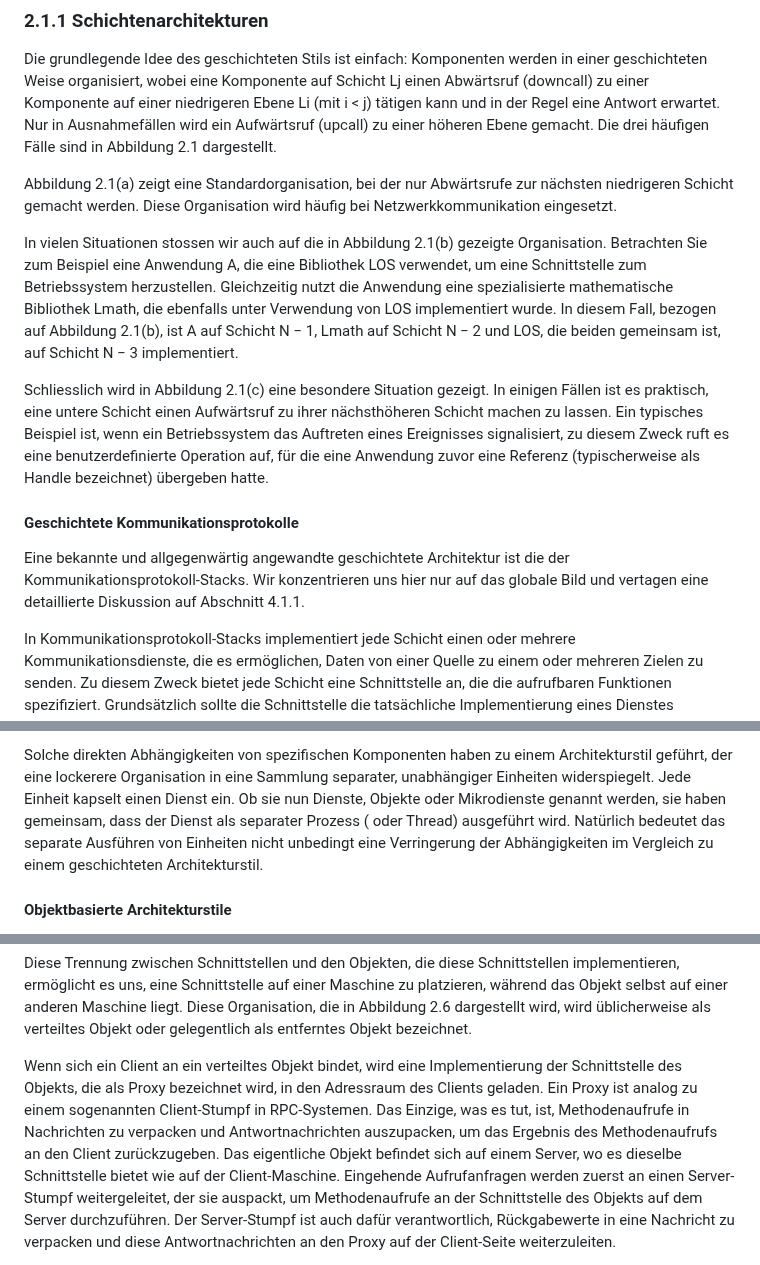
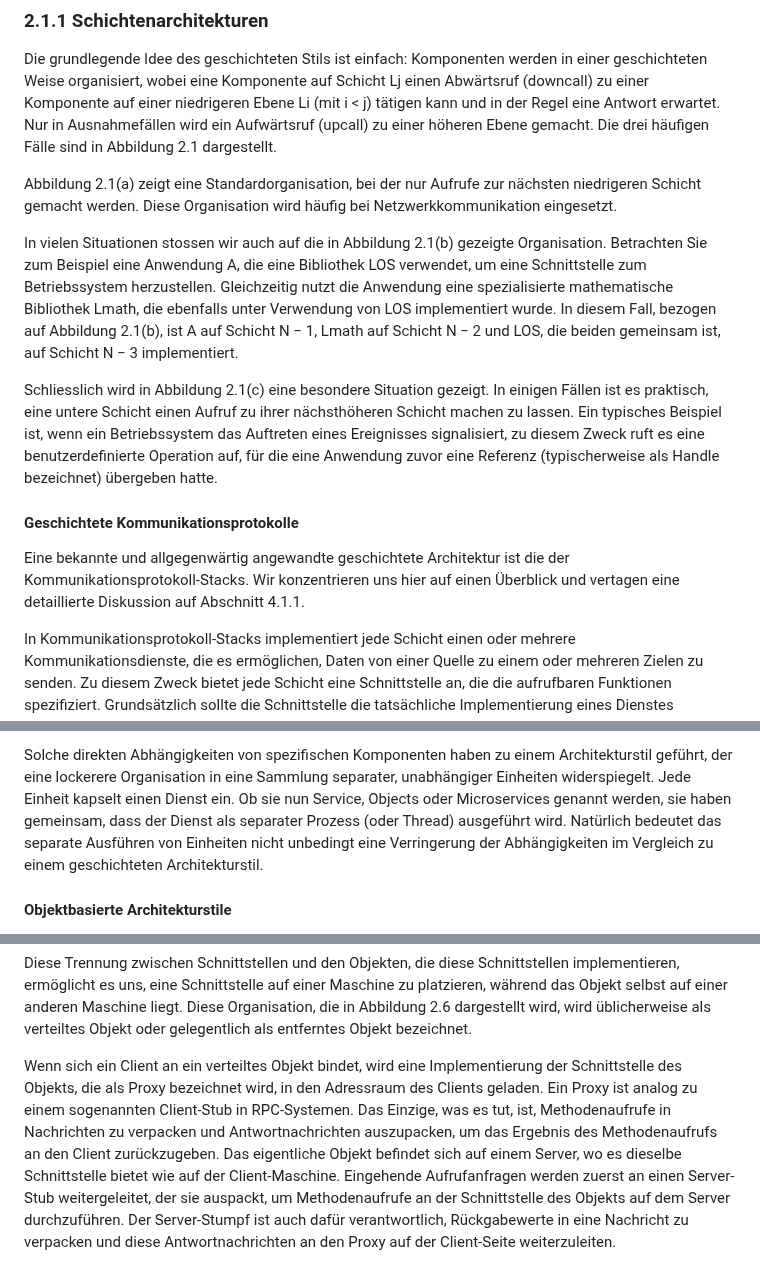
Before and after one commit to fhirter/ParalleleUndVerteilteSysteme, a Markdown page: Script/Script_DE.md, 3 parts joined by grey strips. GitHub-like rendering.

```diff
--- a/Script/Script_DE.md
+++ b/Script/Script_DE.md
@@ -1048,7 +1048,7 @@ wobei eine Komponente auf Schicht Lj einen Abwärtsruf (downcall) zu einer Kompo
 i < j) tätigen kann und in der Regel eine Antwort erwartet. Nur in Ausnahmefällen wird ein Aufwärtsruf (upcall) zu einer
 höheren Ebene gemacht. Die drei häufigen Fälle sind in Abbildung 2.1 dargestellt.
 
-Abbildung 2.1(a) zeigt eine Standardorganisation, bei der nur Abwärtsrufe zur nächsten niedrigeren Schicht gemacht
+Abbildung 2.1(a) zeigt eine Standardorganisation, bei der nur Aufrufe zur nächsten niedrigeren Schicht gemacht
 werden. Diese Organisation wird häufig bei Netzwerkkommunikation eingesetzt.
 
 In vielen Situationen stossen wir auch auf die in Abbildung 2.1(b) gezeigte Organisation. Betrachten Sie zum Beispiel
@@ -1058,14 +1058,14 @@ implementiert wurde. In diesem Fall, bezogen auf Abbildung 2.1(b), ist A auf Sch
 LOS, die beiden gemeinsam ist, auf Schicht N − 3 implementiert.
 
 Schliesslich wird in Abbildung 2.1(c) eine besondere Situation gezeigt. In einigen Fällen ist es praktisch, eine untere
-Schicht einen Aufwärtsruf zu ihrer nächsthöheren Schicht machen zu lassen. Ein typisches Beispiel ist, wenn ein
+Schicht einen Aufruf zu ihrer nächsthöheren Schicht machen zu lassen. Ein typisches Beispiel ist, wenn ein
 Betriebssystem das Auftreten eines Ereignisses signalisiert, zu diesem Zweck ruft es eine benutzerdefinierte Operation
 auf, für die eine Anwendung zuvor eine Referenz (typischerweise als Handle bezeichnet) übergeben hatte.
 
 #### Geschichtete Kommunikationsprotokolle
 
 Eine bekannte und allgegenwärtig angewandte geschichtete Architektur ist die der Kommunikationsprotokoll-Stacks. Wir
-konzentrieren uns hier nur auf das globale Bild und vertagen eine detaillierte Diskussion auf Abschnitt 4.1.1.
+konzentrieren uns hier auf einen Überblick und vertagen eine detaillierte Diskussion auf Abschnitt 4.1.1.
 
 In Kommunikationsprotokoll-Stacks implementiert jede Schicht einen oder mehrere Kommunikationsdienste, die es
 ermöglichen, Daten von einer Quelle zu einem oder mehreren Zielen zu senden. Zu diesem Zweck bietet jede Schicht eine
@@ -1148,8 +1148,8 @@ von Programmen beeinträchtigte.)
 
 Solche direkten Abhängigkeiten von spezifischen Komponenten haben zu einem Architekturstil geführt, der eine lockerere
 Organisation in eine Sammlung separater, unabhängiger Einheiten widerspiegelt. Jede Einheit kapselt einen Dienst ein. Ob
-sie nun Dienste, Objekte oder Mikrodienste genannt werden, sie haben gemeinsam, dass der Dienst als separater Prozess (
-oder Thread) ausgeführt wird. Natürlich bedeutet das separate Ausführen von Einheiten nicht unbedingt eine Verringerung
+sie nun Service, Objects oder Microservices genannt werden, sie haben gemeinsam, dass der Dienst als separater Prozess
+(oder Thread) ausgeführt wird. Natürlich bedeutet das separate Ausführen von Einheiten nicht unbedingt eine Verringerung
 der Abhängigkeiten im Vergleich zu einem geschichteten Architekturstil.
 
 #### Objektbasierte Architekturstile
@@ -1174,11 +1174,11 @@ Organisation, die in Abbildung 2.6 dargestellt wird, wird üblicherweise als ver
 entferntes Objekt bezeichnet.
 
 Wenn sich ein Client an ein verteiltes Objekt bindet, wird eine Implementierung der Schnittstelle des Objekts, die als
-Proxy bezeichnet wird, in den Adressraum des Clients geladen. Ein Proxy ist analog zu einem sogenannten Client-Stumpf in
+Proxy bezeichnet wird, in den Adressraum des Clients geladen. Ein Proxy ist analog zu einem sogenannten Client-Stub in
 RPC-Systemen. Das Einzige, was es tut, ist, Methodenaufrufe in Nachrichten zu verpacken und Antwortnachrichten
 auszupacken, um das Ergebnis des Methodenaufrufs an den Client zurückzugeben. Das eigentliche Objekt befindet sich auf
 einem Server, wo es dieselbe Schnittstelle bietet wie auf der Client-Maschine. Eingehende Aufrufanfragen werden zuerst
-an einen Server-Stumpf weitergeleitet, der sie auspackt, um Methodenaufrufe an der Schnittstelle des Objekts auf dem
+an einen Server-Stub weitergeleitet, der sie auspackt, um Methodenaufrufe an der Schnittstelle des Objekts auf dem
 Server durchzuführen. Der Server-Stumpf ist auch dafür verantwortlich, Rückgabewerte in eine Nachricht zu verpacken und
 diese Antwortnachrichten an den Proxy auf der Client-Seite weiterzuleiten.
 
```
Also changed, not shown: other parts of Script/Script_DE.md (+1 -1 lines).
